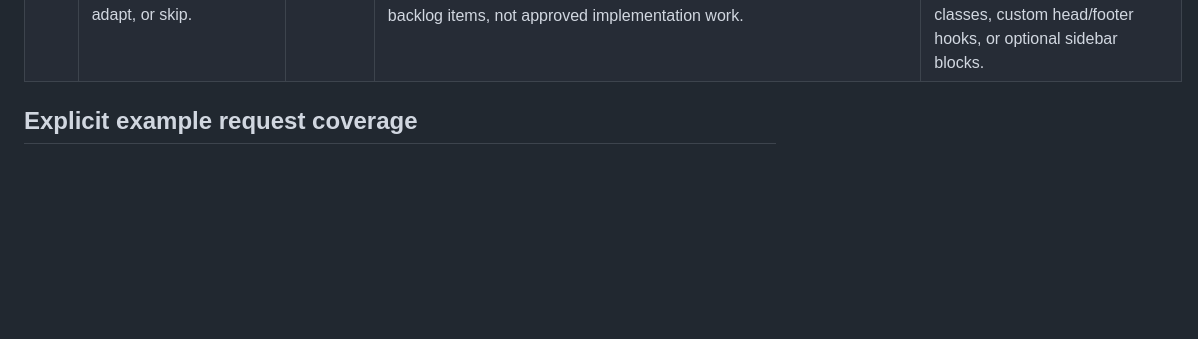
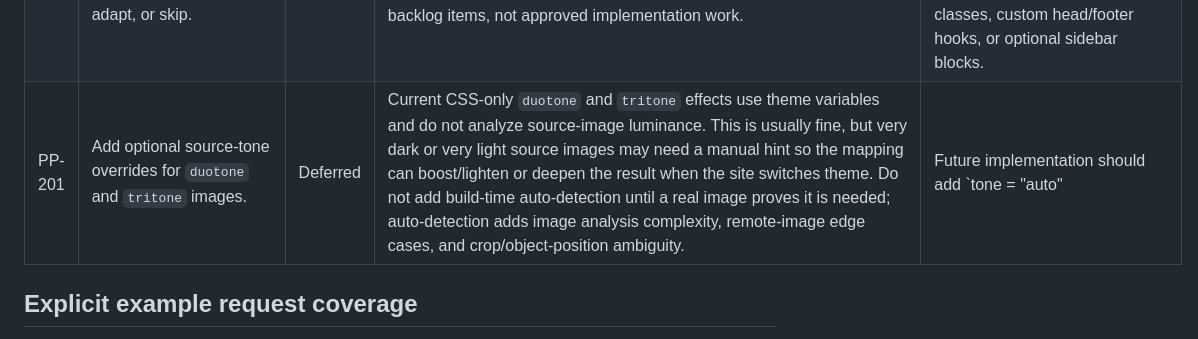
Before and after one commit to marcelofpfelix/papyrus, a Markdown page: .agents/request-audit.md, the part around the change. Drawn GitHub-style; blank space fills up the shorter version.

```diff
--- a/.agents/request-audit.md
+++ b/.agents/request-audit.md
@@ -281,6 +281,7 @@ Audit coverage:
 | PP-198 | Cover generation should not create or keep orphan post cover files when post frontmatter does not reference them. | Missing | `marcelofelix` has `cover:post` generating `public/images/new-web.svg`, while `src/content/posts/new-web.md` has no `cover` frontmatter. The package task note now requires the cover workflow to either require an existing/frontmatter cover target, update frontmatter explicitly, or remove the local one-off script/file. | Improve `papyrus-cover` or the consumer workflow so generated covers are referenced by frontmatter, skipped when no cover is configured, or created only through an explicit command that also updates the post metadata. |
 | PP-199 | Add configurable Papyrus image effects for theme-toned images: tritone/palette mapping and optional dither mode inspired by `mitsuhiko/dark`. | Verified | Reviewed upstream `mitsuhiko/dark` `blog/static/app.js`: it uses WebGL over `/static/waves.mp4` plus fallback image, luminance thresholding, Atkinson-like/Bayer/noise dithering, theme-aware ink colors, alpha/background fallback, and a separate `.dithered-image` runtime. Papyrus supports `tritone` as a CSS-only runtime effect, `dither` as one dark/light build-time alpha mask, and `dithernoise` as four dark/light build-time alpha mask frames colored by runtime theme variables. Generated image-effect files now live in versioned per-source folders under `public/generated/{effect}/v*/...`. Post/list covers can opt in with `cover_effect`; profile avatars can opt in with `avatar_effect` or `[profile.images].effect`. Content videos can opt into inherited runtime dither with `class="papyrus-video-effect-dither"`; the runtime uses WebGL, a poster/normal-video fallback, visibility pausing, reduced-motion support, and theme CSS variables. | Keep image masks build-time and deterministic. Keep video dither explicit and runtime-only; defer 2D fallback, cover-video frontmatter, and Bayer/noise mode selection until there is a concrete use case. |
 | PP-200 | Review Minimal Mistakes as a reference and decide which features Papyrus should copy, adapt, or skip. | Deferred | Added `.agents/minimal-mistakes-comparison.md` after reviewing current upstream README/docs for notable features, layouts, headers, sidebars, galleries, feature rows, search, comments, analytics, SEO, and localization. The useful ideas are explicitly documented as Maybe backlog items, not approved implementation work. | Revisit only when one of the Maybe items becomes a concrete request: header/teaser media, breadcrumbs, related posts, gallery/figure helpers, responsive embeds, per-page classes, custom head/footer hooks, or optional sidebar blocks. |
+| PP-201 | Add optional source-tone overrides for `duotone` and `tritone` images. | Deferred | Current CSS-only `duotone` and `tritone` effects use theme variables and do not analyze source-image luminance. This is usually fine, but very dark or very light source images may need a manual hint so the mapping can boost/lighten or deepen the result when the site switches theme. Do not add build-time auto-detection until a real image proves it is needed; auto-detection adds image analysis complexity, remote-image edge cases, and crop/object-position ambiguity. | Future implementation should add `tone = "auto" | "dark" | "light"` only for CSS tone effects, exposed as `cover_tone`/`coverTone` for post covers and `[profile.images].tone` or `avatar_tone` for profile images. Default must remain `auto` and preserve current output. The implementation should set a shared class/data attribute consumed by CSS, add one demo image that shows why the override exists, document the option, and update config/content/profile verifiers. |
 
 
 ## Explicit example request coverage
```
Also changed, not shown: .agents/image-effects.md (+45 -0 lines).
